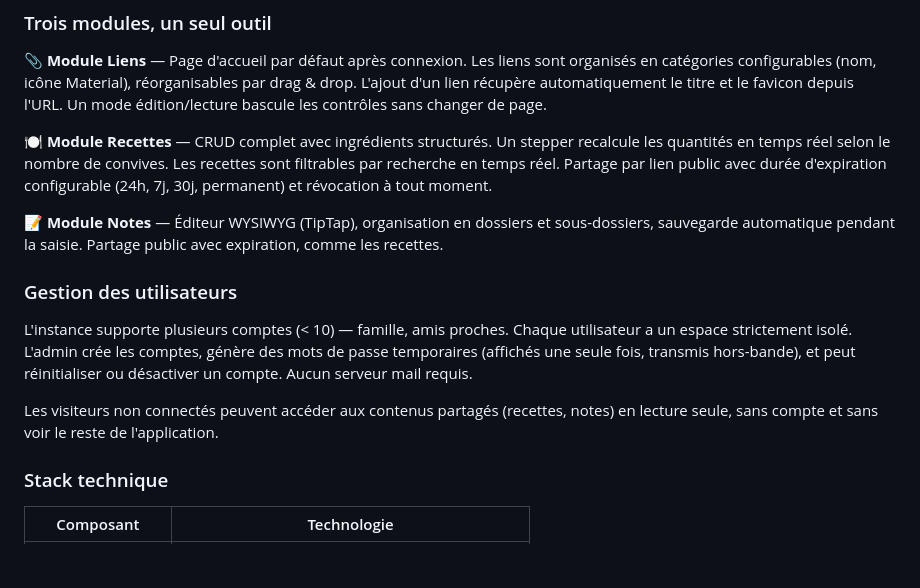
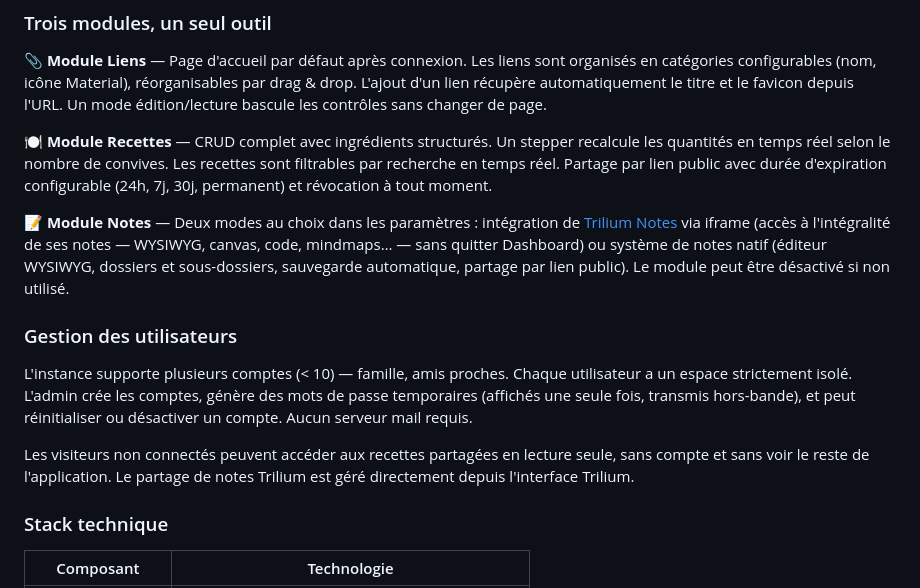
Before and after one commit to Manurobate/Dashboard, a Markdown page: README.md, the part around the change. Drawn GitHub-style; blank space fills up the shorter version.

Commit message:
docs: MAJ README avec dernières décisions

```diff
--- a/README.md
+++ b/README.md
@@ -20,13 +20,13 @@ La vie numérique personnelle est souvent fragmentée entre des outils mono-fonc
 
 **🍽️ Module Recettes** — CRUD complet avec ingrédients structurés. Un stepper recalcule les quantités en temps réel selon le nombre de convives. Les recettes sont filtrables par recherche en temps réel. Partage par lien public avec durée d'expiration configurable (24h, 7j, 30j, permanent) et révocation à tout moment.
 
-**📝 Module Notes** — Éditeur WYSIWYG (TipTap), organisation en dossiers et sous-dossiers, sauvegarde automatique pendant la saisie. Partage public avec expiration, comme les recettes.
+**📝 Module Notes** — Deux modes au choix dans les paramètres : intégration de [Trilium Notes](https://github.com/TriliumNext/Trilium) via iframe (accès à l'intégralité de ses notes — WYSIWYG, canvas, code, mindmaps… — sans quitter Dashboard) ou système de notes natif (éditeur WYSIWYG, dossiers et sous-dossiers, sauvegarde automatique, partage par lien public). Le module peut être désactivé si non utilisé.
 
 ### Gestion des utilisateurs
 
 L'instance supporte plusieurs comptes (< 10) — famille, amis proches. Chaque utilisateur a un espace strictement isolé. L'admin crée les comptes, génère des mots de passe temporaires (affichés une seule fois, transmis hors-bande), et peut réinitialiser ou désactiver un compte. Aucun serveur mail requis.
 
-Les visiteurs non connectés peuvent accéder aux contenus partagés (recettes, notes) en lecture seule, sans compte et sans voir le reste de l'application.
+Les visiteurs non connectés peuvent accéder aux recettes partagées en lecture seule, sans compte et sans voir le reste de l'application. Le partage de notes Trilium est géré directement depuis l'interface Trilium.
 
 ### Stack technique
 
```
